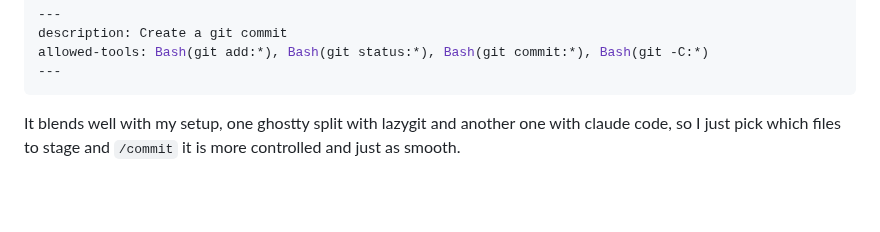
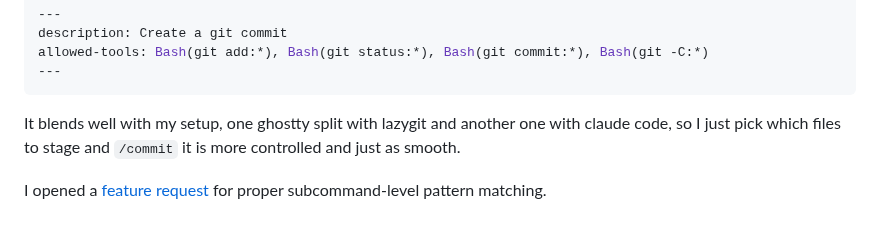
Before and after one commit to adriangalilea/adriangalilea.com, a Markdown page: content/claude-code-git-guard.md, the part around the change. Rendered like a GitHub page; blank space fills up the shorter version.

Commit message:
fix: link feature request for subcommand-level pattern matching

````diff
--- a/content/claude-code-git-guard.md
+++ b/content/claude-code-git-guard.md
@@ -252,3 +252,5 @@ allowed-tools: Bash(git add:*), Bash(git status:*), Bash(git commit:*), Bash(git
 ```
 
 It blends well with my setup, one ghostty split with lazygit and another one with claude code, so I just pick which files to stage and `/commit` it is more controlled and just as smooth.
+
+I opened a [feature request](https://github.com/anthropics/claude-code/issues/25270) for proper subcommand-level pattern matching.
````
